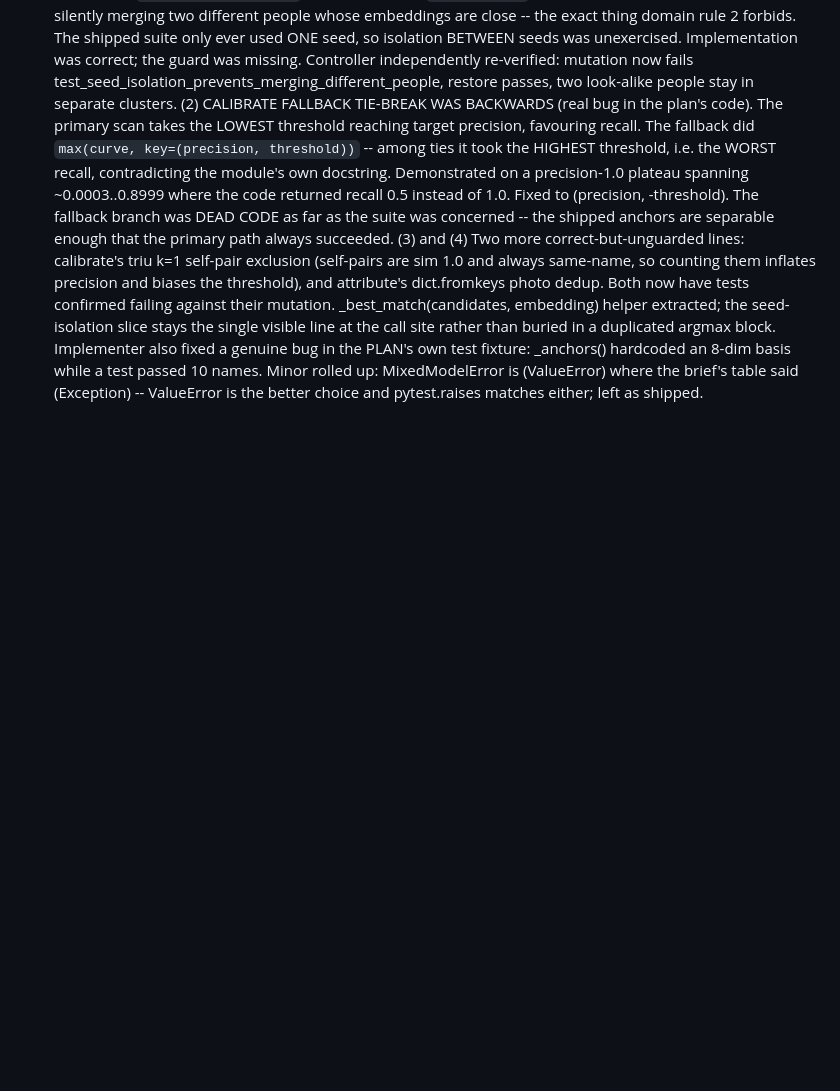
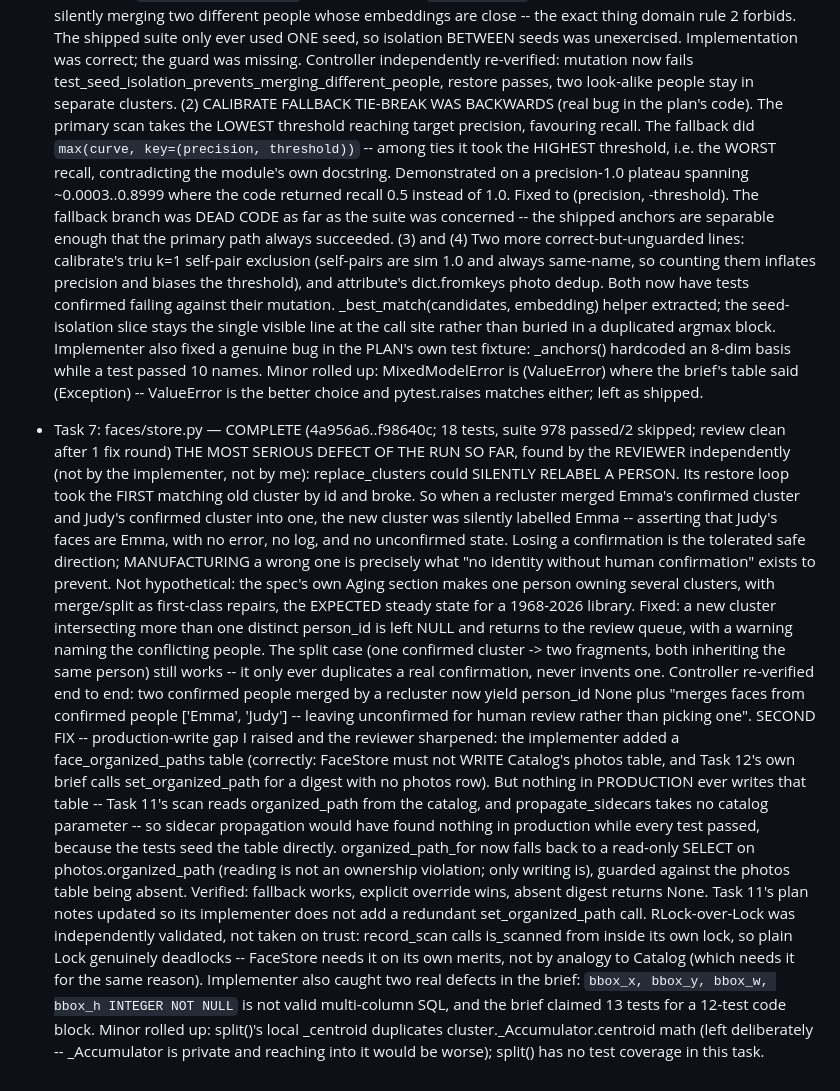
Before and after one commit to conradstorz/ImageHarbor, a Markdown page: .superpowers/sdd/progress.md, the part around the change. GitHub-like rendering; blank space fills up the shorter version.

Commit message:
docs: record Task 7 completion
Co-Authored-By: Claude Opus 5 (1M context) <noreply@anthropic.com>
Claude-Session: https://claude.ai/code/session_01DJbF3uE8gv7X9pTpHjnwW5

```diff
--- a/.superpowers/sdd/progress.md
+++ b/.superpowers/sdd/progress.md
@@ -201,3 +201,40 @@ Any future "pre-existing failure" claim must first confirm
   an 8-dim basis while a test passed 10 names.
   Minor rolled up: MixedModelError is (ValueError) where the brief's table said (Exception)
   -- ValueError is the better choice and pytest.raises matches either; left as shipped.
+- Task 7: faces/store.py — COMPLETE (4a956a6..f98640c; 18 tests, suite 978 passed/2 skipped; review clean after 1 fix round)
+  THE MOST SERIOUS DEFECT OF THE RUN SO FAR, found by the REVIEWER independently (not by
+  the implementer, not by me): replace_clusters could SILENTLY RELABEL A PERSON.
+  Its restore loop took the FIRST matching old cluster by id and broke. So when a recluster
+  merged Emma's confirmed cluster and Judy's confirmed cluster into one, the new cluster was
+  silently labelled Emma -- asserting that Judy's faces are Emma, with no error, no log, and
+  no unconfirmed state. Losing a confirmation is the tolerated safe direction; MANUFACTURING
+  a wrong one is precisely what "no identity without human confirmation" exists to prevent.
+  Not hypothetical: the spec's own Aging section makes one person owning several clusters,
+  with merge/split as first-class repairs, the EXPECTED steady state for a 1968-2026 library.
+  Fixed: a new cluster intersecting more than one distinct person_id is left NULL and
+  returns to the review queue, with a warning naming the conflicting people. The split case
+  (one confirmed cluster -> two fragments, both inheriting the same person) still works --
+  it only ever duplicates a real confirmation, never invents one.
+  Controller re-verified end to end: two confirmed people merged by a recluster now yield
+  person_id None plus "merges faces from confirmed people ['Emma', 'Judy'] -- leaving
+  unconfirmed for human review rather than picking one".
+  SECOND FIX -- production-write gap I raised and the reviewer sharpened: the implementer
+  added a face_organized_paths table (correctly: FaceStore must not WRITE Catalog's photos
+  table, and Task 12's own brief calls set_organized_path for a digest with no photos row).
+  But nothing in PRODUCTION ever writes that table -- Task 11's scan reads organized_path
+  from the catalog, and propagate_sidecars takes no catalog parameter -- so sidecar
+  propagation would have found nothing in production while every test passed, because the
+  tests seed the table directly. organized_path_for now falls back to a read-only SELECT on
+  photos.organized_path (reading is not an ownership violation; only writing is), guarded
+  against the photos table being absent. Verified: fallback works, explicit override wins,
+  absent digest returns None. Task 11's plan notes updated so its implementer does not add
+  a redundant set_organized_path call.
+  RLock-over-Lock was independently validated, not taken on trust: record_scan calls
+  is_scanned from inside its own lock, so plain Lock genuinely deadlocks -- FaceStore needs
+  it on its own merits, not by analogy to Catalog (which needs it for the same reason).
+  Implementer also caught two real defects in the brief: `bbox_x, bbox_y, bbox_w, bbox_h
+  INTEGER NOT NULL` is not valid multi-column SQL, and the brief claimed 13 tests for a
+  12-test code block.
+  Minor rolled up: split()'s local _centroid duplicates cluster._Accumulator.centroid math
+  (left deliberately -- _Accumulator is private and reaching into it would be worse);
+  split() has no test coverage in this task.
```
